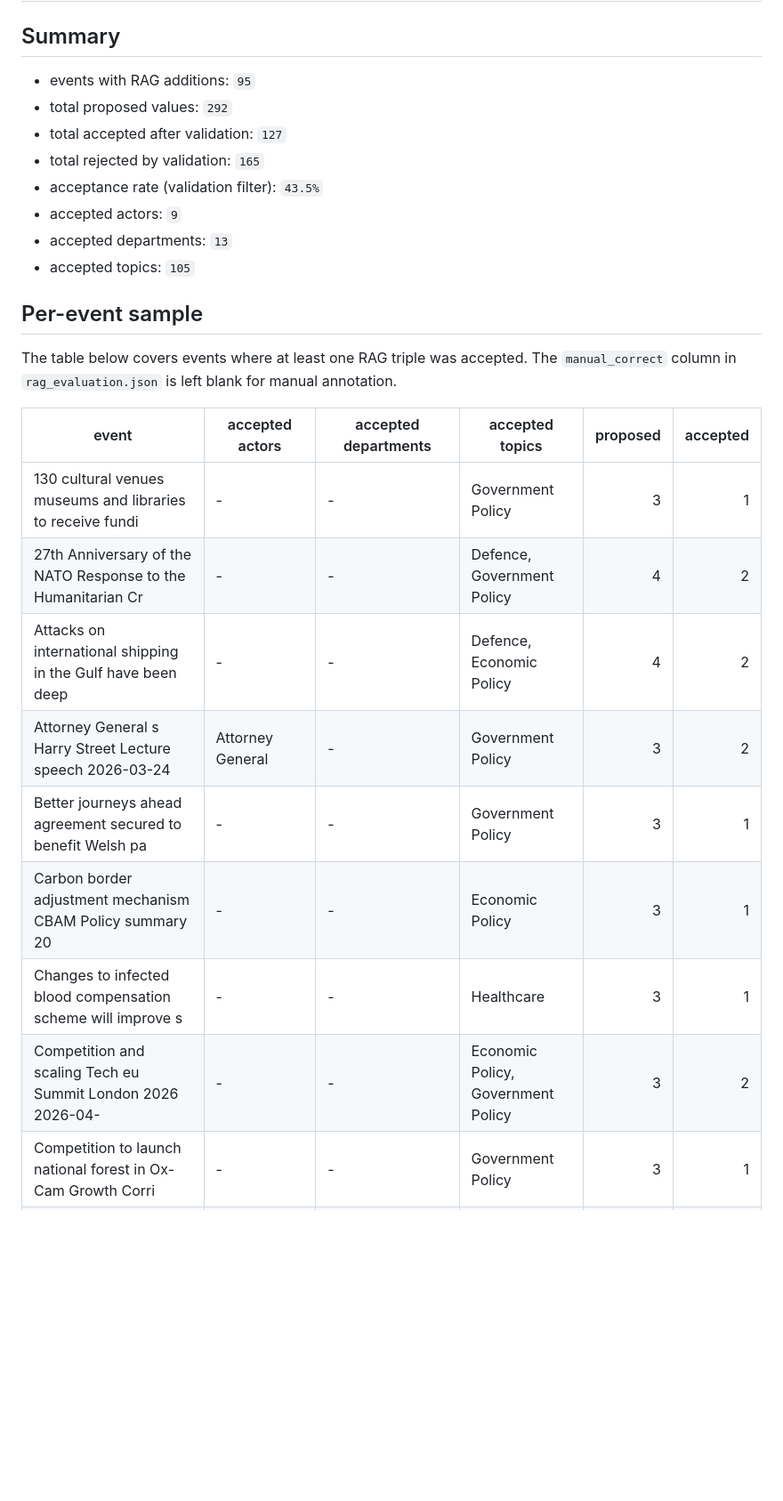
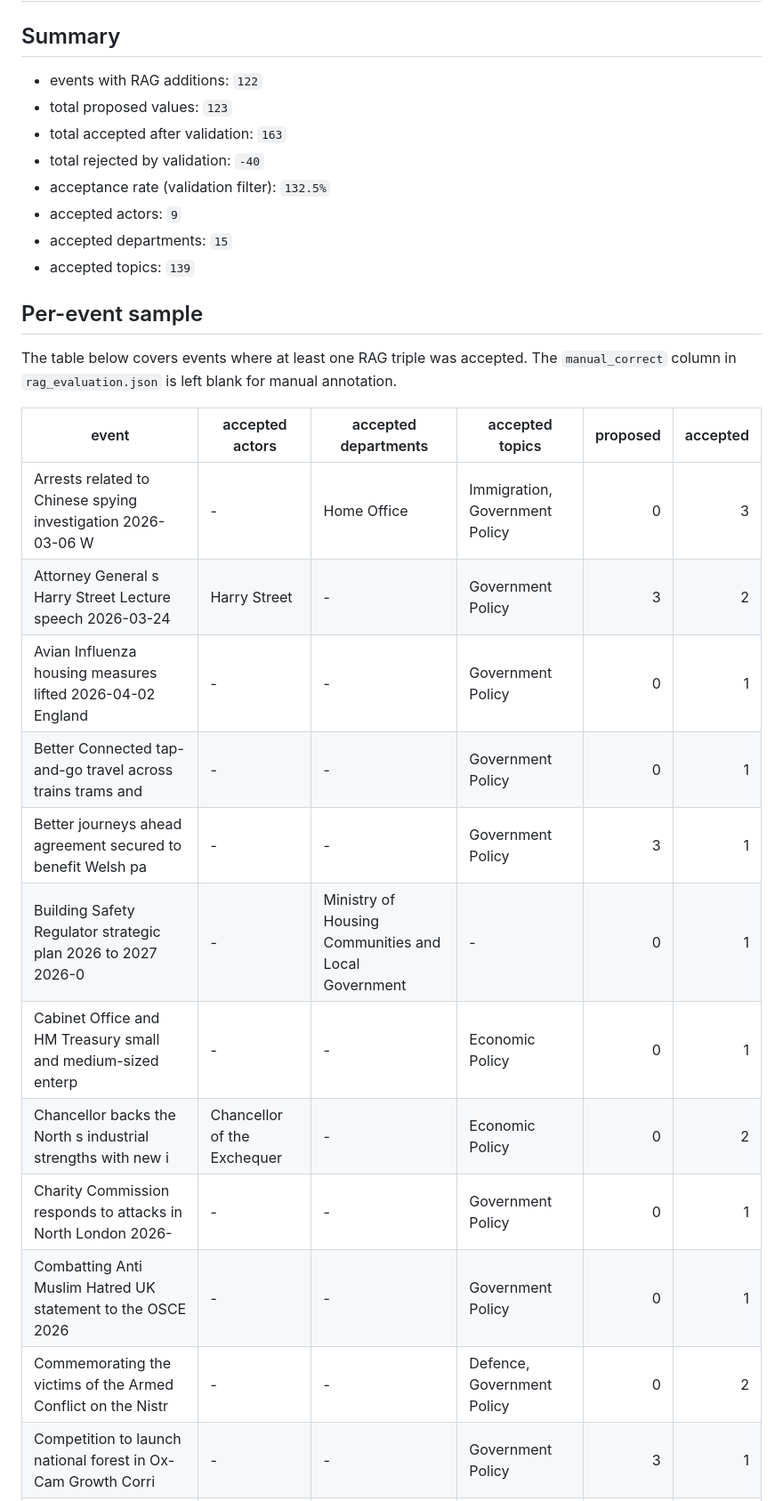
Before and after one commit to ADI-0519/5CCSAKNE-CW2, a Markdown page: docs/rag_evaluation.md, the part around one of its changes. Shown at 89% size. GitHub-like rendering; blank space fills up the shorter version.

Commit message:
update rag evaluation from final run

```diff
--- a/docs/rag_evaluation.md
+++ b/docs/rag_evaluation.md
@@ -2,14 +2,14 @@
 
 ## Summary
 
-- events with RAG additions: `95`
-- total proposed values: `292`
-- total accepted after validation: `127`
-- total rejected by validation: `165`
-- acceptance rate (validation filter): `43.5%`
+- events with RAG additions: `122`
+- total proposed values: `123`
+- total accepted after validation: `163`
+- total rejected by validation: `-40`
+- acceptance rate (validation filter): `132.5%`
 - accepted actors: `9`
-- accepted departments: `13`
-- accepted topics: `105`
+- accepted departments: `15`
+- accepted topics: `139`
 
 ## Per-event sample
 
@@ -17,12 +17,15 @@ The table below covers events where at least one RAG triple was accepted. The `m
 
 | event | accepted actors | accepted departments | accepted topics | proposed | accepted |
 | --- | --- | --- | --- | ---: | ---: |
-| 130 cultural venues  museums  and libraries to receive fundi | - | - | Government Policy | 3 | 1 |
-| 27th Anniversary of the NATO Response to the Humanitarian Cr | - | - | Defence, Government Policy | 4 | 2 |
-| Attacks on international shipping in the Gulf have been deep | - | - | Defence, Economic Policy | 4 | 2 |
-| Attorney General s Harry Street Lecture speech 2026-03-24 | Attorney General | - | Government Policy | 3 | 2 |
+| Arrests related to Chinese spying investigation 2026-03-06 W | - | Home Office | Immigration, Government Policy | 0 | 3 |
+| Attorney General s Harry Street Lecture speech 2026-03-24 | Harry Street | - | Government Policy | 3 | 2 |
+| Avian Influenza housing measures lifted 2026-04-02 England | - | - | Government Policy | 0 | 1 |
+| Better Connected  tap-and-go travel across trains  trams and | - | - | Government Policy | 0 | 1 |
 | Better journeys ahead  agreement secured to benefit Welsh pa | - | - | Government Policy | 3 | 1 |
-| Carbon border adjustment mechanism  CBAM   Policy summary 20 | - | - | Economic Policy | 3 | 1 |
-| Changes to infected blood compensation scheme will improve s | - | - | Healthcare | 3 | 1 |
-| Competition and scaling  Tech eu Summit London 2026 2026-04- | - | - | Economic Policy, Government Policy | 3 | 2 |
+| Building Safety Regulator strategic plan 2026 to 2027 2026-0 | - | Ministry of Housing  Communities and Local Government | - | 0 | 1 |
+| Cabinet Office and HM Treasury small and medium-sized enterp | - | - | Economic Policy | 0 | 1 |
+| Chancellor backs the North s industrial strengths with new i | Chancellor of the Exchequer | - | Economic Policy | 0 | 2 |
+| Charity Commission responds to attacks in North London 2026- | - | - | Government Policy | 0 | 1 |
+| Combatting Anti Muslim Hatred  UK statement to the OSCE 2026 | - | - | Government Policy | 0 | 1 |
+| Commemorating the victims of the Armed Conflict on the Nistr | - | - | Defence, Government Policy | 0 | 2 |
 | Competition to launch national forest in Ox-Cam Growth Corri | - | - | Government Policy | 3 | 1 |
```
Also changed, not shown: other parts of docs/rag_evaluation.md (+87 -63 lines).
